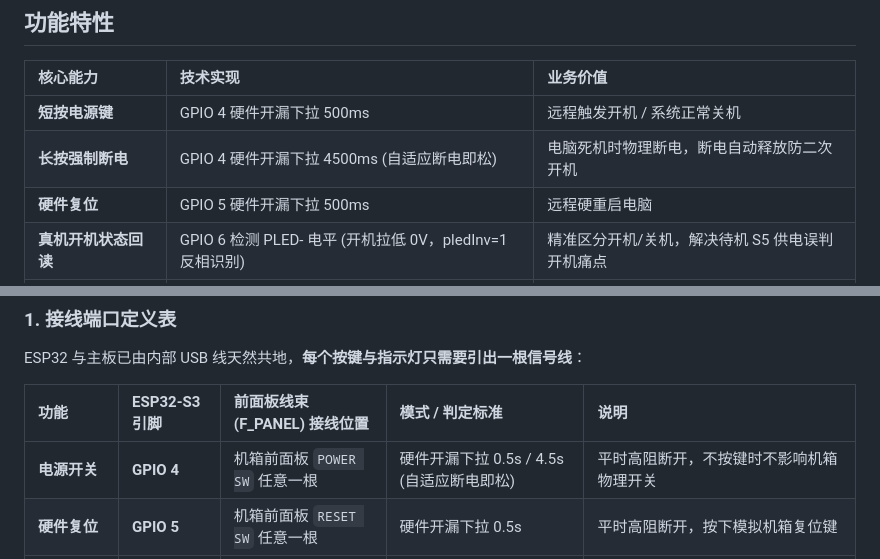
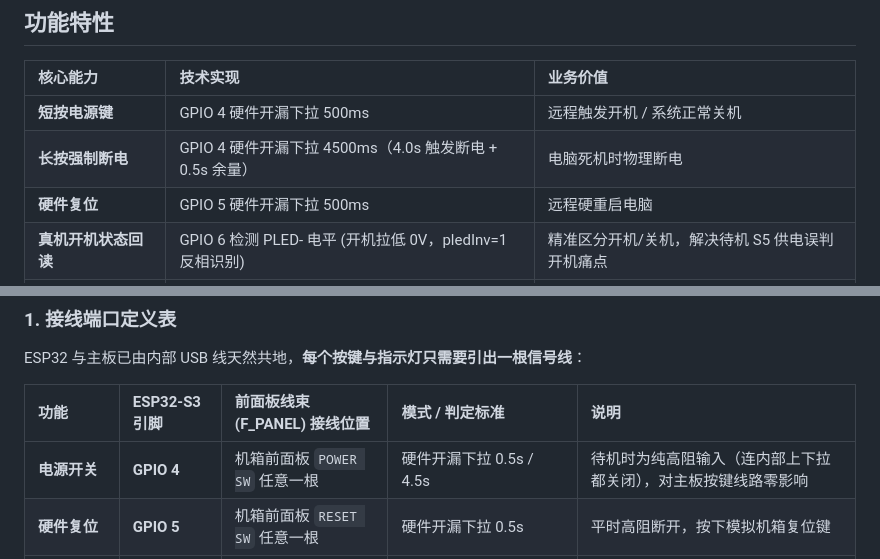
Before and after one commit to cgz12345/pc_pwrbtn, a Markdown page: README.md, 2 parts joined by grey strips. Drawn GitHub-style.

Commit message:
docs: correct force-off description, document fully-passive idle pin state

```diff
--- a/README.md
+++ b/README.md
@@ -28,7 +28,7 @@
 | 核心能力 | 技术实现 | 业务价值 |
 | :--- | :--- | :--- |
 | **短按电源键** | GPIO 4 硬件开漏下拉 500ms | 远程触发开机 / 系统正常关机 |
-| **长按强制断电** | GPIO 4 硬件开漏下拉 4500ms (自适应断电即松) | 电脑死机时物理断电，断电自动释放防二次开机 |
+| **长按强制断电** | GPIO 4 硬件开漏下拉 4500ms（4.0s 触发断电 + 0.5s 余量） | 电脑死机时物理断电 |
 | **硬件复位** | GPIO 5 硬件开漏下拉 500ms | 远程硬重启电脑 |
 | **真机开机状态回读** | GPIO 6 检测 PLED- 电平 (开机拉低 0V，pledInv=1 反相识别) | 精准区分开机/关机，解决待机 S5 供电误判开机痛点 |
 | **硬盘读写状态镜像** | GPIO 7 检测 HDLED- 电平 (150ms 防抖电平镜像) | 实时 1:1 感知 NVMe 硬盘读写与空闲状态 |
@@ -87,7 +87,7 @@ ESP32 与主板已由内部 USB 线天然共地，**每个按键与指示灯只
 
 | 功能 | ESP32-S3 引脚 | 前面板线束 (F_PANEL) 接线位置 | 模式 / 判定标准 | 说明 |
 | :--- | :--- | :--- | :--- | :--- |
-| **电源开关** | **GPIO 4** | 机箱前面板 `POWER SW` 任意一根 | 硬件开漏下拉 0.5s / 4.5s (自适应断电即松) | 平时高阻断开，不按键时不影响机箱物理开关 |
+| **电源开关** | **GPIO 4** | 机箱前面板 `POWER SW` 任意一根 | 硬件开漏下拉 0.5s / 4.5s | 待机时为纯高阻输入（连内部上下拉都关闭），对主板按键线路零影响 |
 | **硬件复位** | **GPIO 5** | 机箱前面板 `RESET SW` 任意一根 | 硬件开漏下拉 0.5s | 平时高阻断开，按下模拟机箱复位键 |
 | **电源灯 (开机回读)** | **GPIO 6** | 机箱前面板 `PLED-` (负极) | 输入 (内部弱上拉，反相判定 pledInv=1) | 开机主板拉低至 0V (识别为开机 1)，关机断开浮高至 3.3V (识别为关机 0) |
 | **硬盘灯 (活动镜像)** | **GPIO 7** | 机箱前面板 `HDLED-` (负极) | 输入 (内部弱上拉，150ms 镜像限流) | 读写点亮主板拉低至 0V (镜像为 1)，空闲断开为 3.3V (镜像为 0) |
```
